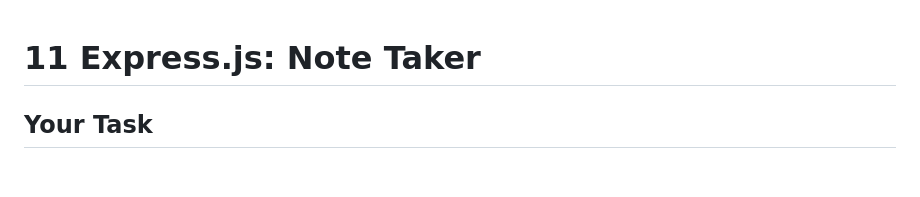
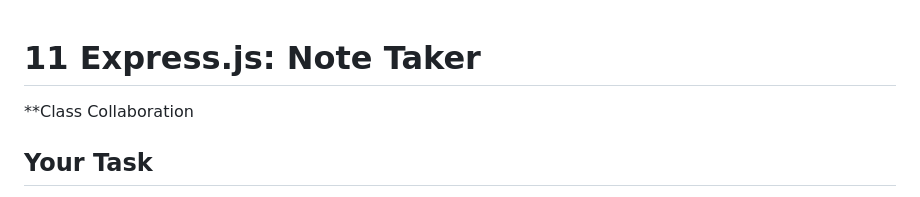
Before and after one commit to hobbsab/NoteTaker, a Markdown page: README.md, the part around the change. GitHub-like rendering; blank space fills up the shorter version.

```diff
--- a/README.md
+++ b/README.md
@@ -1,5 +1,5 @@
 # 11 Express.js: Note Taker
-
+**Class Collaboration
 ## Your Task
 
 Your assignment is to modify starter code to create an application called Note Taker that can be used to write and save notes. This application will use an Express.js back end and will save and retrieve note data from a JSON file.
```
